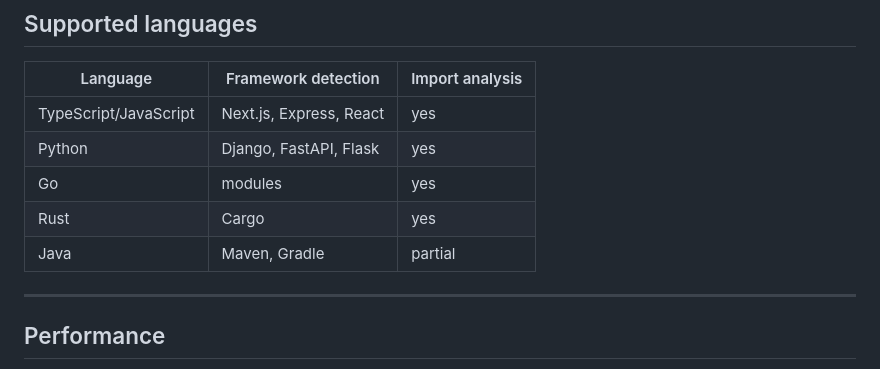
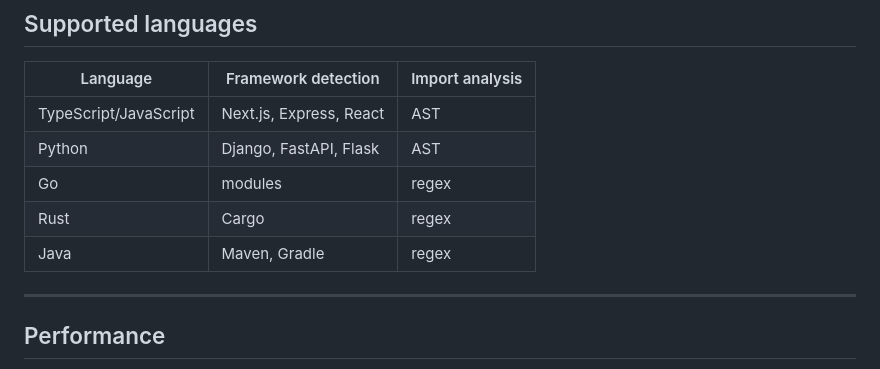
Before and after one commit to dhaliwalg/thymus, a Markdown page: README.md, the part around the change. Rendered like a GitHub page.

Commit message:
fix: correct supported languages table in README

```diff
--- a/README.md
+++ b/README.md
@@ -166,12 +166,12 @@ language: typescript   # auto-detected; override if needed
 ## Supported languages
 
 | Language | Framework detection | Import analysis |
-|----------|--------------------|--------------  |
-| TypeScript/JavaScript | Next.js, Express, React | yes |
-| Python | Django, FastAPI, Flask | yes |
-| Go | modules | yes |
-| Rust | Cargo | yes |
-| Java | Maven, Gradle | partial |
+|----------|--------------------| ----------------|
+| TypeScript/JavaScript | Next.js, Express, React | AST |
+| Python | Django, FastAPI, Flask | AST |
+| Go | modules | regex |
+| Rust | Cargo | regex |
+| Java | Maven, Gradle | regex |
 
 ---
 
```
